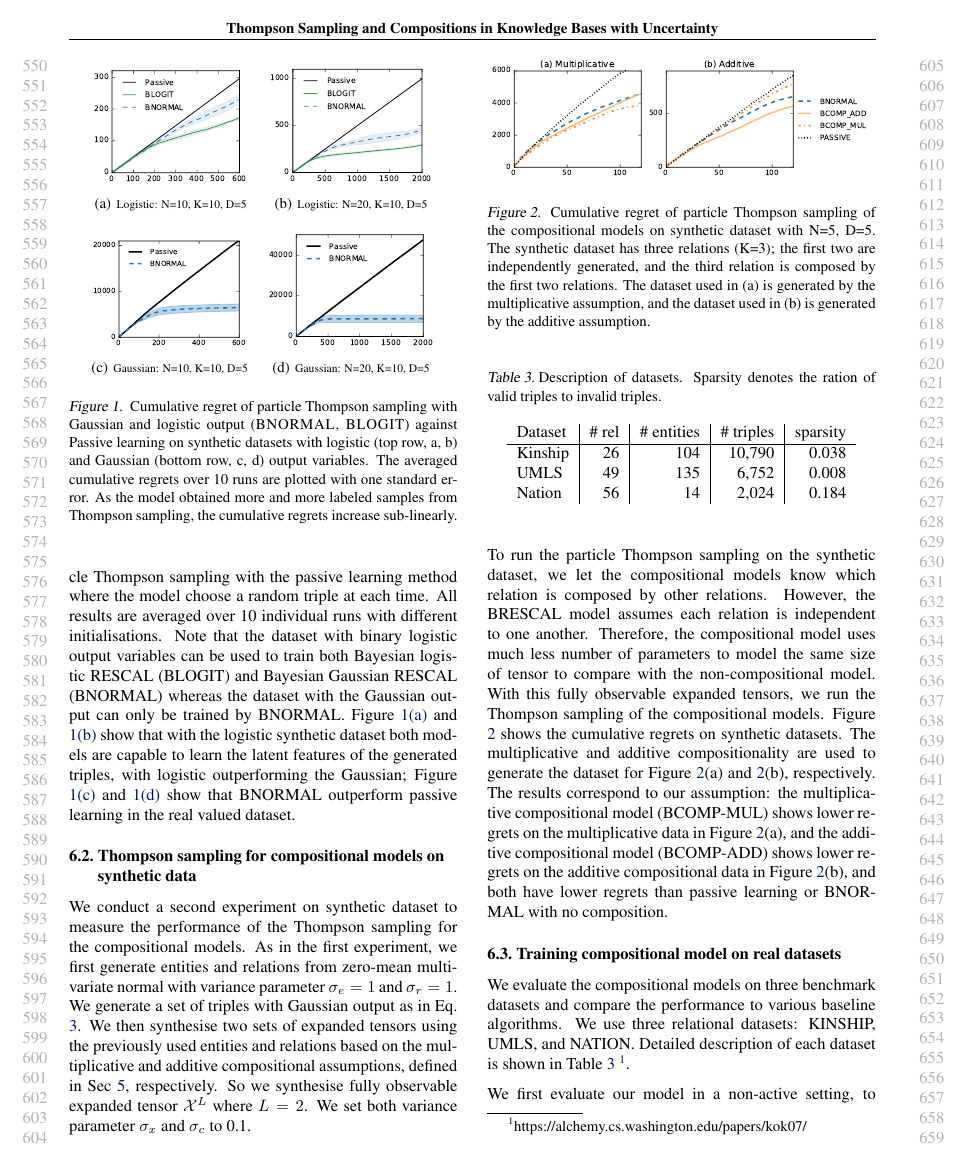
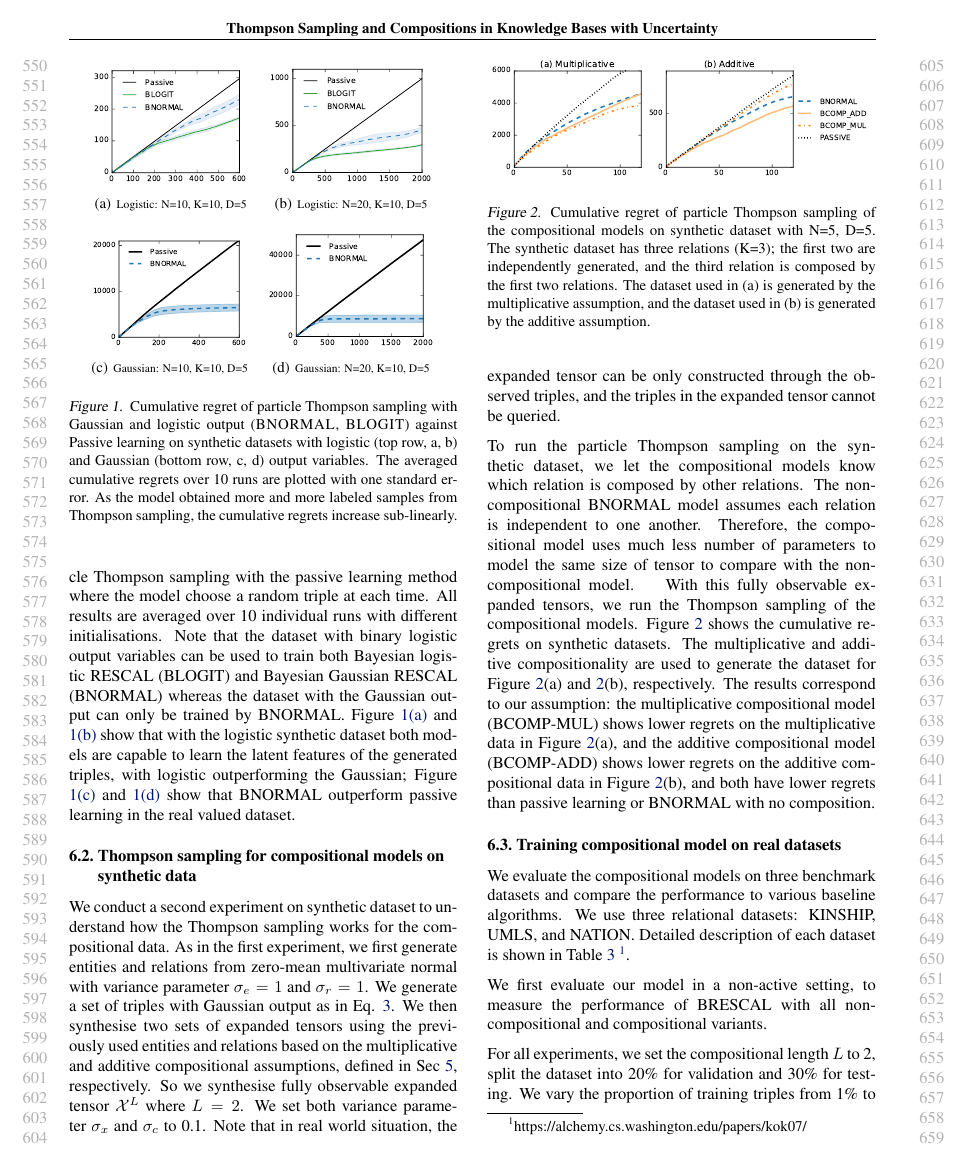
Before and after one commit to dongwookim-ml/almc, a LaTeX paper (paper/icml2016.tex, which reads paper/experiments.tex): page 6 of 9. Compiled offline with pdfLaTeX.

Commit message:
Minor edit in experiment

```diff
--- a/paper/experiments.tex
+++ b/paper/experiments.tex
@@ -90,8 +90,8 @@ of entities and relations as the interaction increases.}
 	\caption{\label{fig:comp_synthetic} Cumulative regret of particle Thompson sampling of the compositional models on synthetic dataset with N=5, D=5. The synthetic dataset has three relations (K=3); the first two are independently generated, and the third relation is composed by the first two relations. The dataset used in (a) is generated by the multiplicative assumption, and the dataset used in (b) is generated by the additive assumption.}
 \end{figure}
 
-We conduct a second experiment on synthetic dataset to measure the
-performance of the Thompson sampling for the compositional models.
+We conduct a second experiment on synthetic dataset to understand how
+the Thompson sampling works for the compositional data.
 As in the first experiment, we first generate entities and relations from
 zero-mean multivariate normal with variance parameter $\sigma_e = 1$ and
 $\sigma_r=1$. We generate a set of triples with Gaussian output as in
@@ -99,11 +99,11 @@ Eq. \ref{eqn:triple_gen}. We then synthesise two sets of expanded tensors
 using the previously used entities and relations based on the multiplicative
 and additive compositional assumptions, defined in Sec \ref{sec:comp},
 respectively. So we synthesise fully observable expanded tensor $\mathcal{X}^L$
-where $L=2$. We set both variance parameter $\sigma_x$ and $\sigma_c$ to 0.1.
+where $L=2$. We set both variance parameter $\sigma_x$ and $\sigma_c$ to 0.1. Note that in real world situation, the expanded tensor can be only constructed through the observed triples, and the triples in the expanded tensor cannot be queried.
 
 To run the particle Thompson sampling on the synthetic dataset, we let the
 compositional models know which relation is composed by other relations.
-However, the BRESCAL model assumes each relation is independent to one another.
+The non-compositional BNORMAL model assumes each relation is independent to one another.
 Therefore, the compositional model uses much less number of parameters to model
 the same size of tensor to compare with the non-compositional model.
 \eat{%%LX: these info repeats?
```
